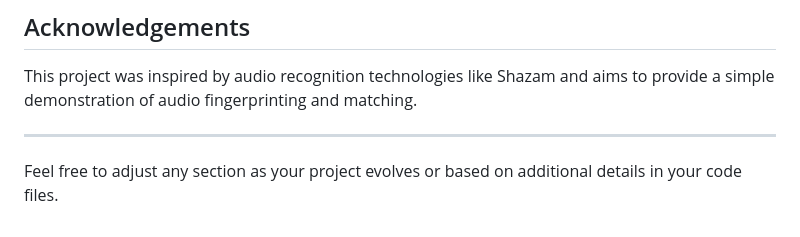
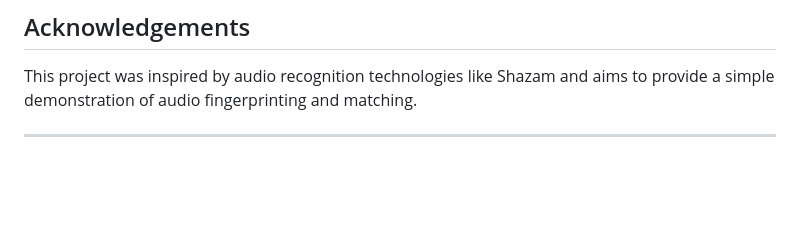
Before and after one commit to EgemenErin/ShazamAlgorithm, a Markdown page: README.md, the part around the change. GitHub-like rendering; blank space fills up the shorter version.

```diff
--- a/README.md
+++ b/README.md
@@ -81,5 +81,3 @@ This project is licensed under the [MIT License](LICENSE).
 This project was inspired by audio recognition technologies like Shazam and aims to provide a simple demonstration of audio fingerprinting and matching.
 
 ---
-
-Feel free to adjust any section as your project evolves or based on additional details in your code files.
```
